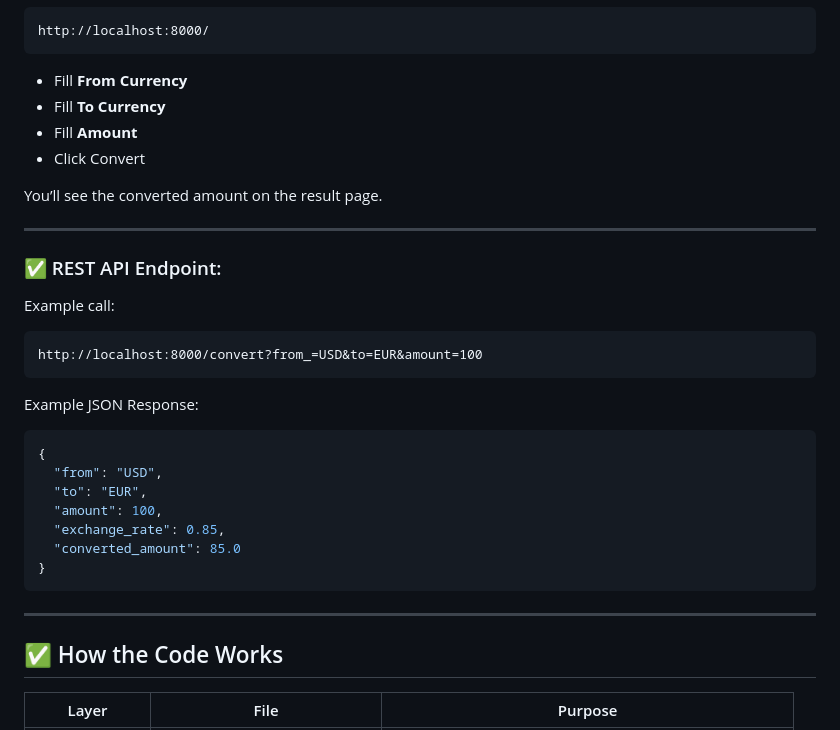
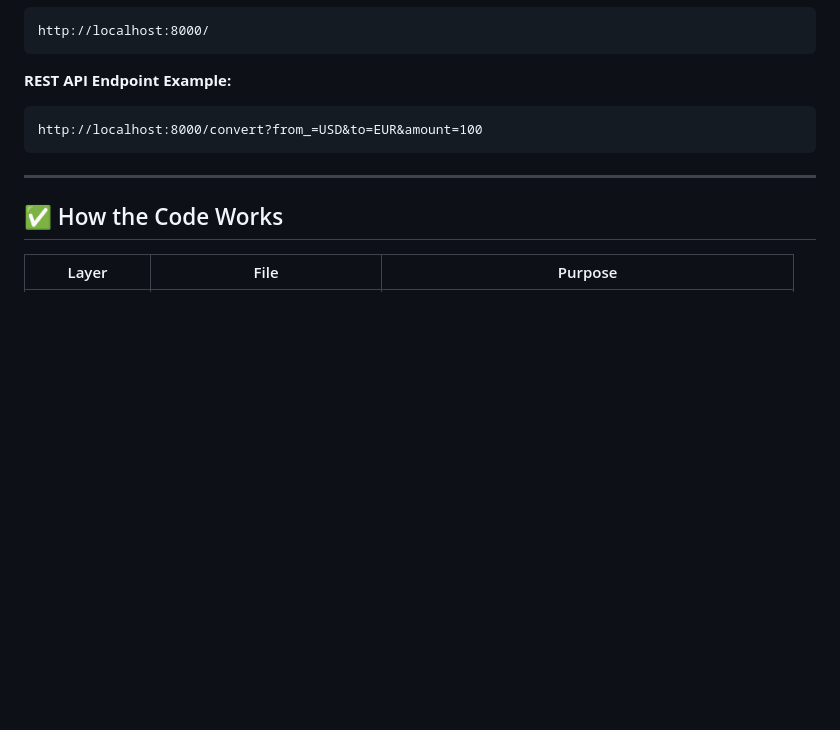
Before and after one commit to devops-surya/CurrencyConversion, a Markdown page: README.md, the part around one of its changes. Drawn GitHub-style; blank space fills up the shorter version.

````diff
--- a/README.md
+++ b/README.md
@@ -109,33 +90,10 @@ uvicorn app.main:app --reload --host 0.0.0.0 --port 8000
 http://localhost:8000/
 ```
 
-* Fill **From Currency**
-* Fill **To Currency**
-* Fill **Amount**
-* Click Convert
-
-You’ll see the converted amount on the result page.
-
----
-
-### ✅ REST API Endpoint:
-
-Example call:
+**REST API Endpoint Example:**
 
 ```
 http://localhost:8000/convert?from_=USD&to=EUR&amount=100
-```
-
-Example JSON Response:
-
-```json
-{
-  "from": "USD",
-  "to": "EUR",
-  "amount": 100,
-  "exchange_rate": 0.85,
-  "converted_amount": 85.0
-}
 ```
 
 ---
````
Also changed, not shown: other parts of README.md (+77 -33 lines).
